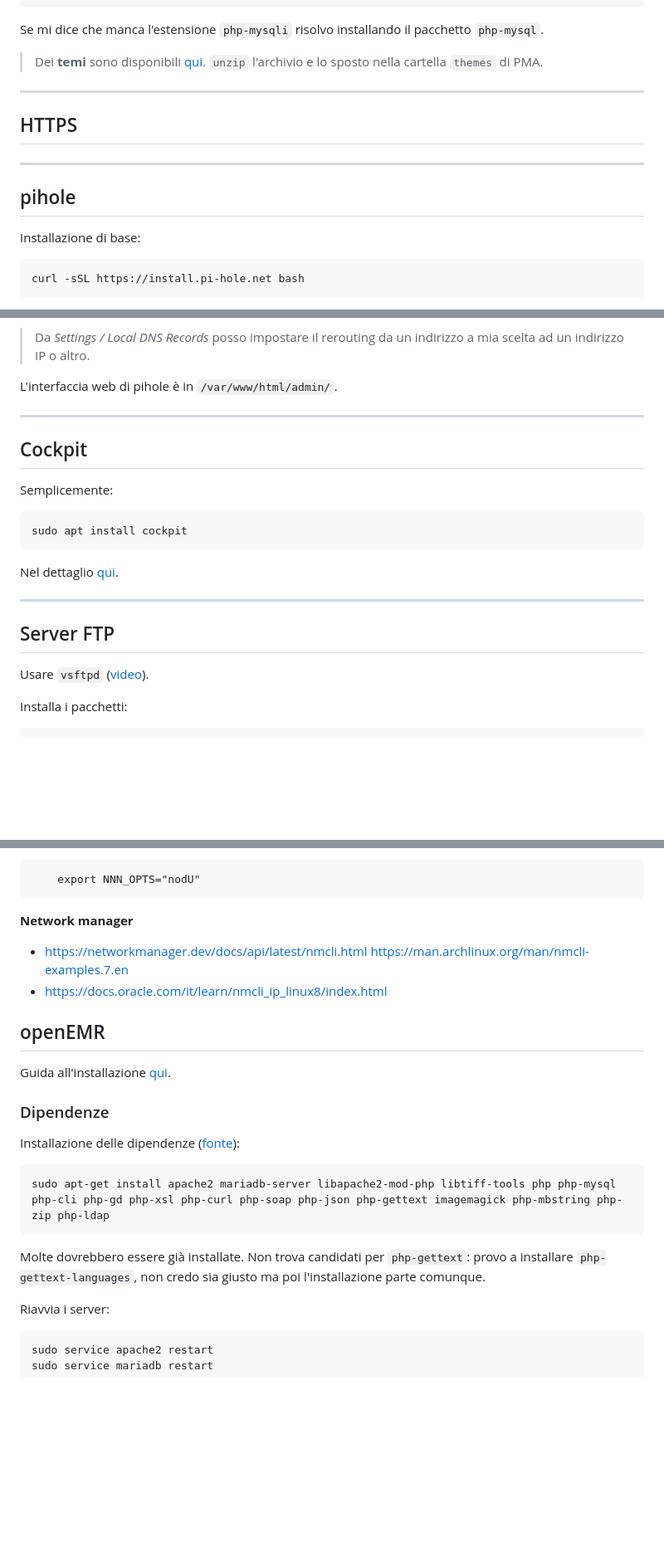
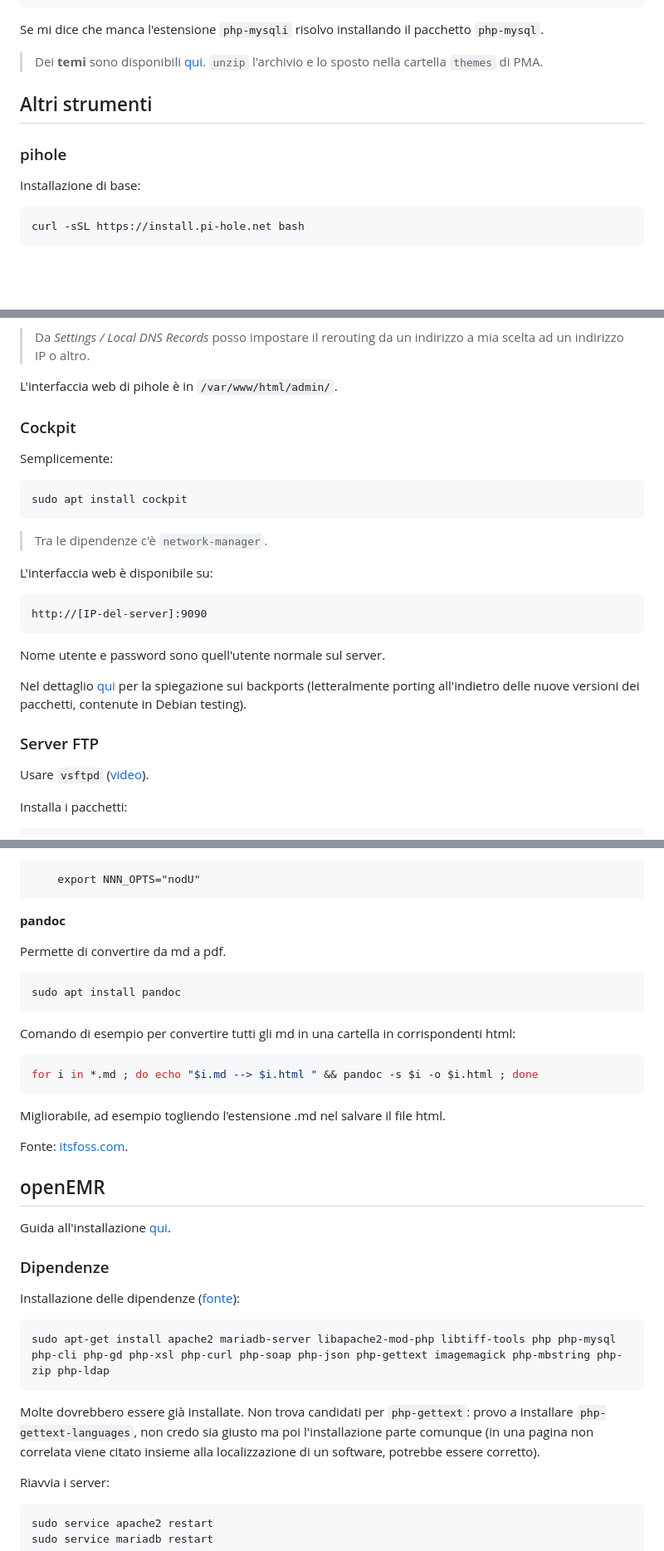
Before and after one commit to mattiacozzi/paperaccio, a Markdown page: lan-server.md, 3 parts joined by grey strips. Shown at 83% size. GitHub-like rendering; blank space fills up the shorter version.

````diff
--- a/lan-server.md
+++ b/lan-server.md
@@ -204,14 +213,11 @@ Se mi dice che manca l'estensione `php-mysqli` risolvo installando il pacchetto
 
 > Dei **temi** sono disponibili [qui](https://www.phpmyadmin.net/themes/). `unzip` l'archivio e lo sposto nella cartella `themes` di PMA.
 
----
-
-## HTTPS
 
 
----
+## Altri strumenti
 
-## pihole
+### pihole
 
 Installazione di base:
 
@@ -245,19 +251,24 @@ Se non ho segnato la pass di primo accesso:
 
 L'interfaccia web di pihole è in `/var/www/html/admin/`.
 
----
 
-## Cockpit
+### Cockpit
 
 Semplicemente:
 
     sudo apt install cockpit
 
-Nel dettaglio [qui](https://cockpit-project.org/running#debian).
+> Tra le dipendenze c'è `network-manager`.
 
----
+L'interfaccia web è disponibile su:
 
-## Server FTP
+    http://[IP-del-server]:9090
+
+Nome utente e password sono quell'utente normale sul server.
+
+Nel dettaglio [qui](https://cockpit-project.org/running#debian) per la spiegazione sui backports (letteralmente porting all'indietro delle nuove versioni dei pacchetti, contenute in Debian testing).
+
+### Server FTP
 
 Usare `vsftpd` ([video](https://www.youtube.com/watch?v=t50UfbGvWhw)).
 
@@ -453,11 +450,21 @@ Per attivarle, in `~/.profile`:
 
         export NNN_OPTS="nodU"
 
-**Network manager**
+**pandoc**
 
-- https://networkmanager.dev/docs/api/latest/nmcli.html https://man.archlinux.org/man/nmcli-examples.7.en
-- https://docs.oracle.com/it/learn/nmcli_ip_linux8/index.html
+Permette di convertire da md a pdf.
 
+    sudo apt install pandoc
+
+Comando di esempio per convertire tutti gli md in una cartella in corrispondenti html:
+
+```bash
+for i in *.md ; do echo "$i.md --> $i.html " && pandoc -s $i -o $i.html ; done
+```
+
+Migliorabile, ad esempio togliendo l'estensione .md nel salvare il file html.
+
+Fonte: [itsfoss.com](https://itsfoss.com/convert-markdown-files/).
 
 ## openEMR
 
@@ -469,7 +476,7 @@ Installazione delle dipendenze ([fonte](https://www.open-emr.org/wiki/index.php/
 
     sudo apt-get install apache2 mariadb-server libapache2-mod-php libtiff-tools php php-mysql php-cli php-gd php-xsl php-curl php-soap php-json php-gettext imagemagick php-mbstring php-zip php-ldap
 
-Molte dovrebbero essere già installate. Non trova candidati per `php-gettext`: provo a installare `php-gettext-languages`, non credo sia giusto ma poi l'installazione parte comunque.
+Molte dovrebbero essere già installate. Non trova candidati per `php-gettext`: provo a installare `php-gettext-languages`, non credo sia giusto ma poi l'installazione parte comunque (in una pagina non correlata viene citato insieme alla localizzazione di un software, potrebbe essere corretto).
 
 Riavvia i server:
 
````
Also changed, not shown: other parts of lan-server.md (+32 -37 lines).
